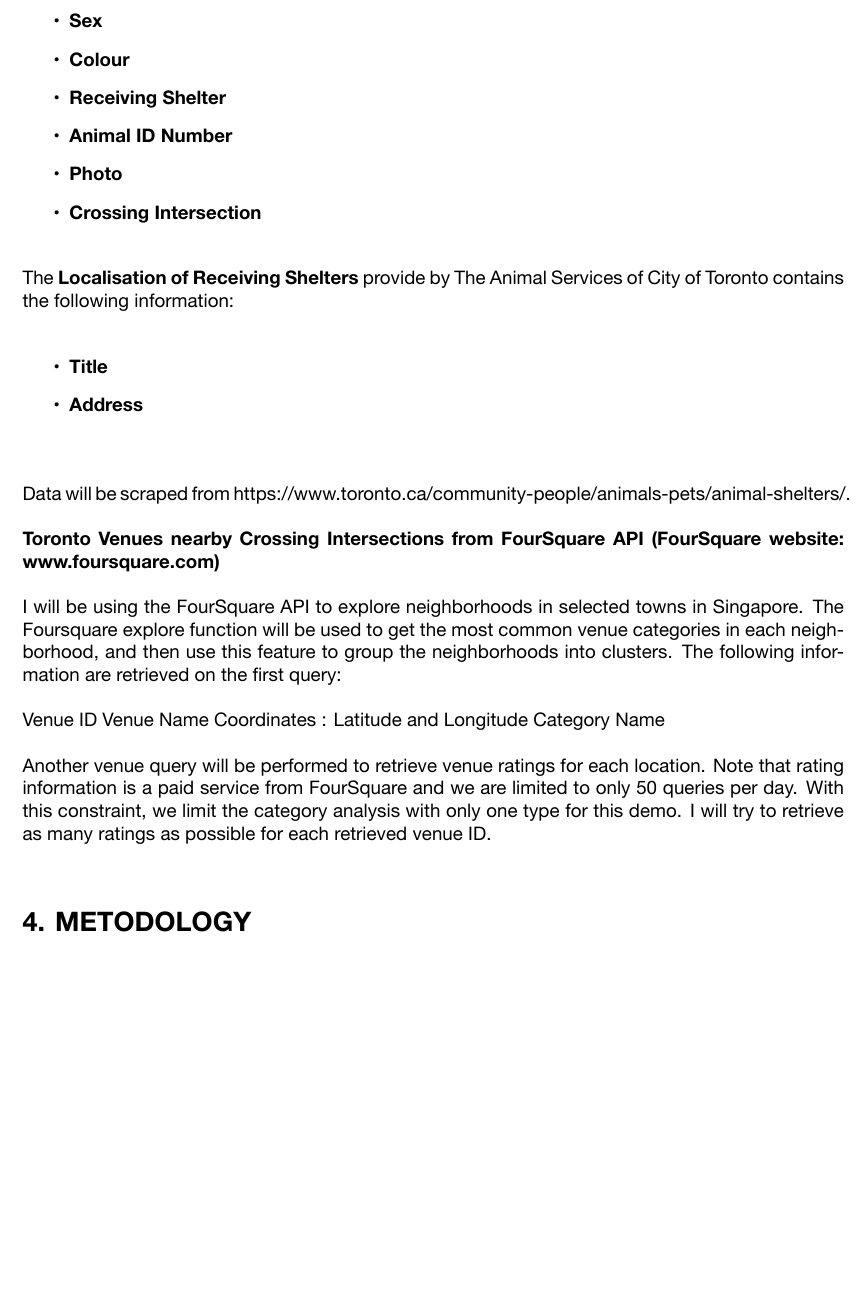
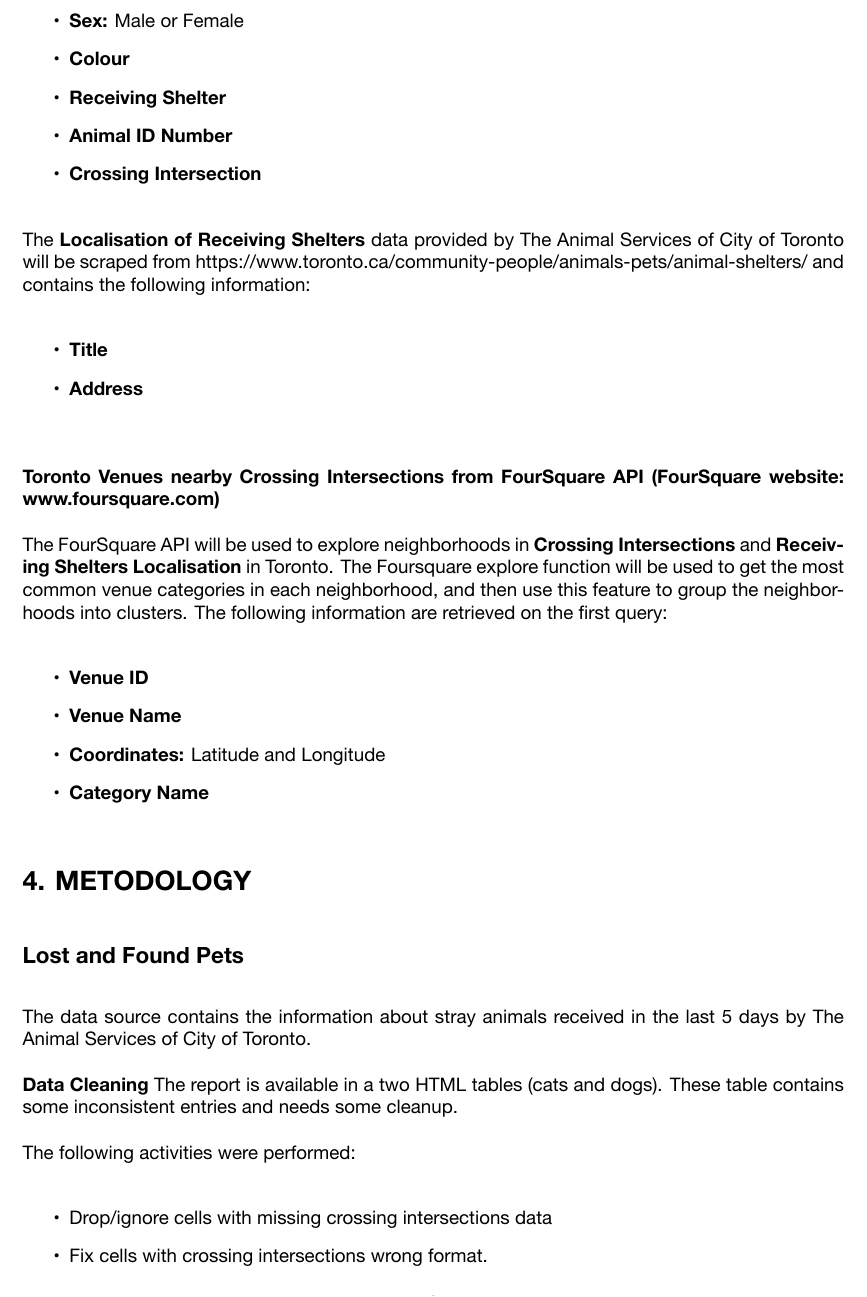
Before and after one commit to gomesluiz/Coursera_Capstone, a LaTeX book (README.tex): part of page 2 of 2 before the commit and part of page 2 of 3 after it, cut at the place of the change, the shorter picture padded with empty space. The pictures show the PDF file README.pdf that the author committed with the source.

Commit message:
Week 4 updated

```diff
--- a/README.tex
+++ b/README.tex
@@ -34,42 +34,54 @@ This prototype will make use of the following data sources:
 
 \subsubsection*{Animal Services of The City of Toronto}
 
-The \textbf{Stray Animals Report} provide by The Animal Services of The City of Toronto displays stray animals  (cats and dogs) received in the last 5 days. The report data will be scraped from https://www.toronto.ca/data/mls/animals/strayanimals.html, and contains the following information:
+The \textbf{Stray Animals Report} provide by The Animal Services of The City of Toronto displays stray animals  (cats and dogs) received in the last 5 days. The report data will be scraped from https://www.toronto.ca/data/mls/animals/strayanimals.html and contains the following information:
 
 \begin{itemize}
-\item \textbf{Category}
+\item \textbf{Category:} Cat or Dog
 \item \textbf{Date} \\
 \item \textbf{Breed}
 \item \textbf{Approximate Age}
-\item \textbf{Sex}
+\item \textbf{Sex:} Male or Female
 \item \textbf{Colour}
 \item \textbf{Receiving Shelter}
 \item \textbf{Animal ID Number}
-\item \textbf{Photo}
 \item \textbf{Crossing Intersection}
 \end{itemize}
 
- The \textbf{Localisation of Receiving Shelters} provide by The Animal Services of City of Toronto contains the following information:
+ The \textbf{Localisation of Receiving Shelters} data provided by The Animal Services of City of Toronto will be scraped from https://www.toronto.ca/community-people/animals-pets/animal-shelters/ and contains the following information:
 
 \begin{itemize}
 \item \textbf{Title}
 \item \textbf{Address} \\
 \end{itemize}
 
-Data will be scraped from https://www.toronto.ca/community-people/animals-pets/animal-shelters/.
-
 \textbf{Toronto Venues nearby Crossing Intersections from FourSquare API (FourSquare website: www.foursquare.com)}
 
-I will be using the FourSquare API to explore neighborhoods in selected towns in Singapore. The Foursquare explore function will be used to get the most common venue categories in each neighborhood, and then use this feature to group the neighborhoods into clusters. The following information are retrieved on the first query:
+The FourSquare API will be used to explore neighborhoods in \textbf{Crossing Intersections} and \textbf{Receiving Shelters Localisation} in Toronto. The Foursquare explore function will be used to get the most common venue categories in each neighborhood, and then use this feature to group the neighborhoods into clusters. The following information are retrieved on the first query:
 
-Venue ID
-Venue Name
-Coordinates : Latitude and Longitude
-Category Name
-
-Another venue query will be performed to retrieve venue ratings for each location. Note that rating information is a paid service from FourSquare and we are limited to only 50 queries per day. With this constraint, we limit the category analysis with only one type for this demo. I will try to retrieve as many ratings as possible for each retrieved venue ID.
+\begin{itemize}
+\item \textbf{Venue ID}
+\item \textbf{Venue Name}
+\item \textbf{Coordinates:} Latitude and Longitude
+\item \textbf{Category Name}
+\end{itemize}
 
 \section*{4. METODOLOGY}
+
+\subsection*{Lost and Found Pets}
+
+The data source contains the information about stray animals received in the last 5 days by The Animal Services of City of Toronto.
+
+\textbf{Data Cleaning} The report is available in a two HTML tables (cats and dogs). These table contains some inconsistent entries and needs some cleanup.
+
+The following activities were performed:
+
+\begin{itemize}
+\item Drop/ignore cells with missing crossing intersections data
+\item Fix cells with crossing intersections wrong format.
+\end{itemize}
+
+\includegraphics{lost_and_found_pets.png}
 
 \section*{5. SEGMENTATION AND CLUSTERING}
 
```
Also changed, not shown: w4_03_final_report.tex (deleted, +0 -73 lines), README.md, README.pdf, lost_and_found_pets.png (added), README.tex (4 more changed lines), 4 other files.
